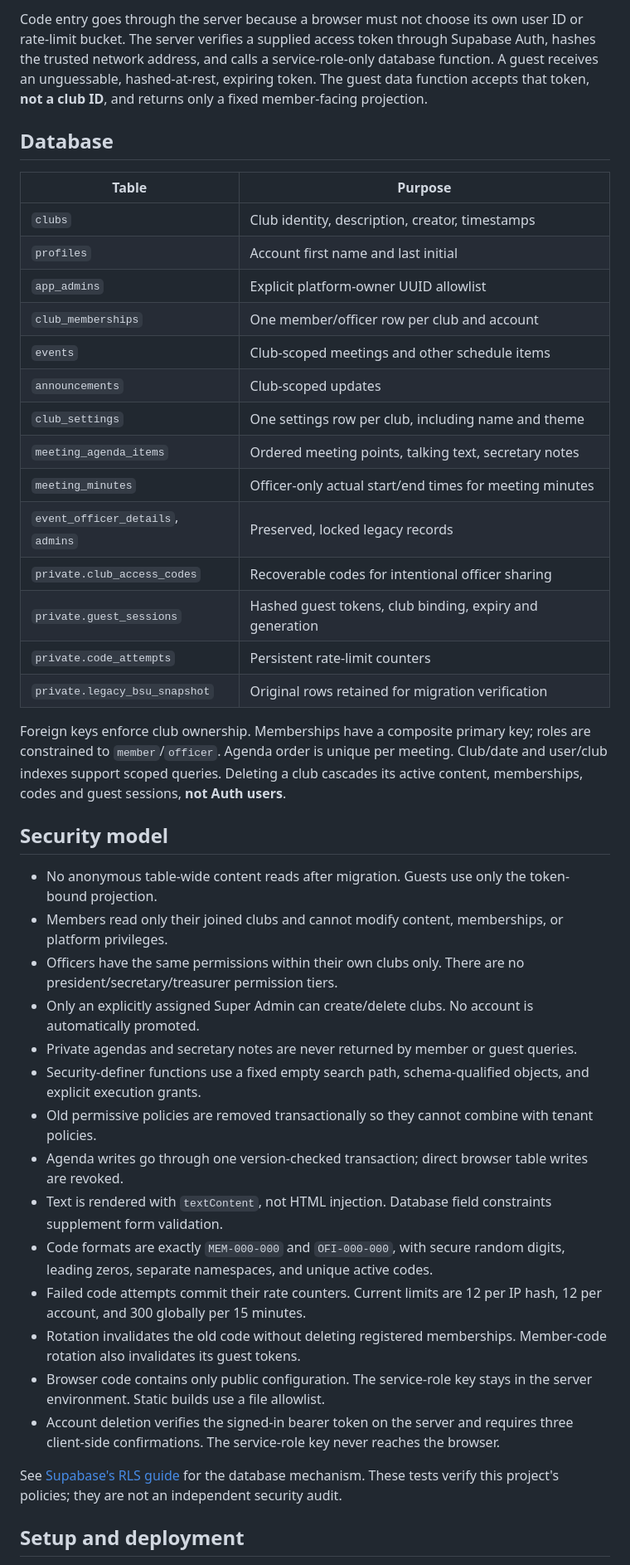
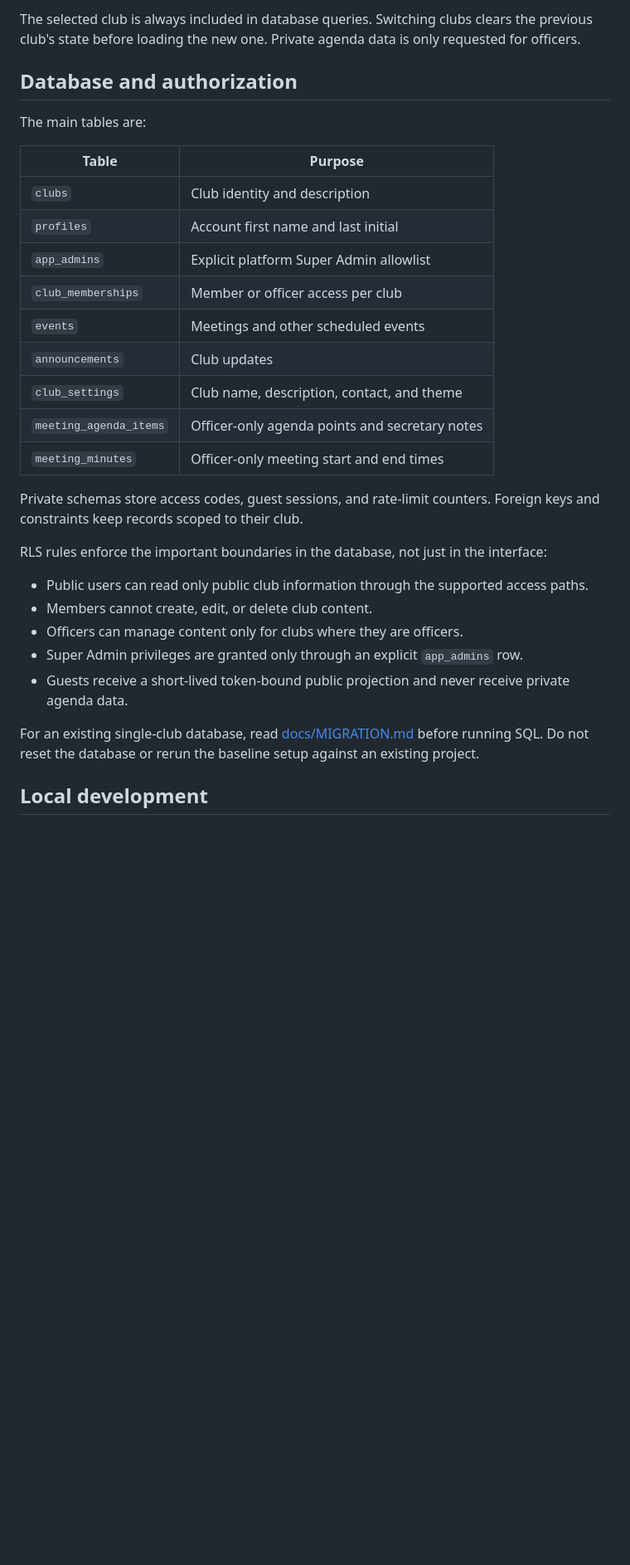
Before and after one commit to MalachiM47/Club-Link, a Markdown page: README.md, the part around one of its changes. Shown at 83% size. GitHub-like rendering; blank space fills up the shorter version.

```diff
--- a/README.md
+++ b/README.md
@@ -44,45 +42,33 @@ Registered content reads go directly to Supabase with a selected `club_id`. RLS
 
-Code entry goes through the server because a browser must not choose its own user ID or rate-limit bucket. The server verifies a supplied access token through Supabase Auth, hashes the trusted network address, and calls a service-role-only database function. A guest receives an unguessable, hashed-at-rest, expiring token. The guest data function accepts that token, **not a club ID**, and returns only a fixed member-facing projection.
+The selected club is always included in database queries. Switching clubs clears the previous club's state before loading the new one. Private agenda data is only requested for officers.
 
-## Database
+## Database and authorization
+
+The main tables are:
 
 | Table | Purpose |
 | --- | --- |
-| `clubs` | Club identity, description, creator, timestamps |
+| `clubs` | Club identity and description |
 | `profiles` | Account first name and last initial |
-| `app_admins` | Explicit platform-owner UUID allowlist |
-| `club_memberships` | One member/officer row per club and account |
-| `events` | Club-scoped meetings and other schedule items |
-| `announcements` | Club-scoped updates |
-| `club_settings` | One settings row per club, including name and theme |
-| `meeting_agenda_items` | Ordered meeting points, talking text, secretary notes |
-| `meeting_minutes` | Officer-only actual start/end times for meeting minutes |
-| `event_officer_details`, `admins` | Preserved, locked legacy records |
-| `private.club_access_codes` | Recoverable codes for intentional officer sharing |
-| `private.guest_sessions` | Hashed guest tokens, club binding, expiry and generation |
-| `private.code_attempts` | Persistent rate-limit counters |
-| `private.legacy_bsu_snapshot` | Original rows retained for migration verification |
+| `app_admins` | Explicit platform Super Admin allowlist |
+| `club_memberships` | Member or officer access per club |
+| `events` | Meetings and other scheduled events |
+| `announcements` | Club updates |
+| `club_settings` | Club name, description, contact, and theme |
+| `meeting_agenda_items` | Officer-only agenda points and secretary notes |
+| `meeting_minutes` | Officer-only meeting start and end times |
 
-Foreign keys enforce club ownership. Memberships have a composite primary key; roles are constrained to `member`/`officer`. Agenda order is unique per meeting. Club/date and user/club indexes support scoped queries. Deleting a club cascades its active content, memberships, codes and guest sessions, **not Auth users**.
+Private schemas store access codes, guest sessions, and rate-limit counters. Foreign keys and constraints keep records scoped to their club.
 
-## Security model
+RLS rules enforce the important boundaries in the database, not just in the interface:
 
-- No anonymous table-wide content reads after migration. Guests use only the token-bound projection.
-- Members read only their joined clubs and cannot modify content, memberships, or platform privileges.
-- Officers have the same permissions within their own clubs only. There are no president/secretary/treasurer permission tiers.
-- Only an explicitly assigned Super Admin can create/delete clubs. No account is automatically promoted.
-- Private agendas and secretary notes are never returned by member or guest queries.
-- Security-definer functions use a fixed empty search path, schema-qualified objects, and explicit execution grants.
-- Old permissive policies are removed transactionally so they cannot combine with tenant policies.
-- Agenda writes go through one version-checked transaction; direct browser table writes are revoked.
-- Text is rendered with `textContent`, not HTML injection. Database field constraints supplement form validation.
-- Code formats are exactly `MEM-000-000` and `OFI-000-000`, with secure random digits, leading zeros, separate namespaces, and unique active codes.
-- Failed code attempts commit their rate counters. Current limits are 12 per IP hash, 12 per account, and 300 globally per 15 minutes.
-- Rotation invalidates the old code without deleting registered memberships. Member-code rotation also invalidates its guest tokens.
-- Browser code contains only public configuration. The service-role key stays in the server environment. Static builds use a file allowlist.
-- Account deletion verifies the signed-in bearer token on the server and requires three client-side confirmations. The service-role key never reaches the browser.
+- Public users can read only public club information through the supported access paths.
+- Members cannot create, edit, or delete club content.
+- Officers can manage content only for clubs where they are officers.
+- Super Admin privileges are granted only through an explicit `app_admins` row.
+- Guests receive a short-lived token-bound public projection and never receive private agenda data.
 
-See [Supabase's RLS guide](https://supabase.com/docs/guides/database/postgres/row-level-security) for the database mechanism. These tests verify this project's policies; they are not an independent security audit.
+For an existing single-club database, read [docs/MIGRATION.md](docs/MIGRATION.md) before running SQL. Do not reset the database or rerun the baseline setup against an existing project.
 
-## Setup and deployment
+## Local development
 
```
Also changed, not shown: other parts of README.md (+118 -79 lines).
